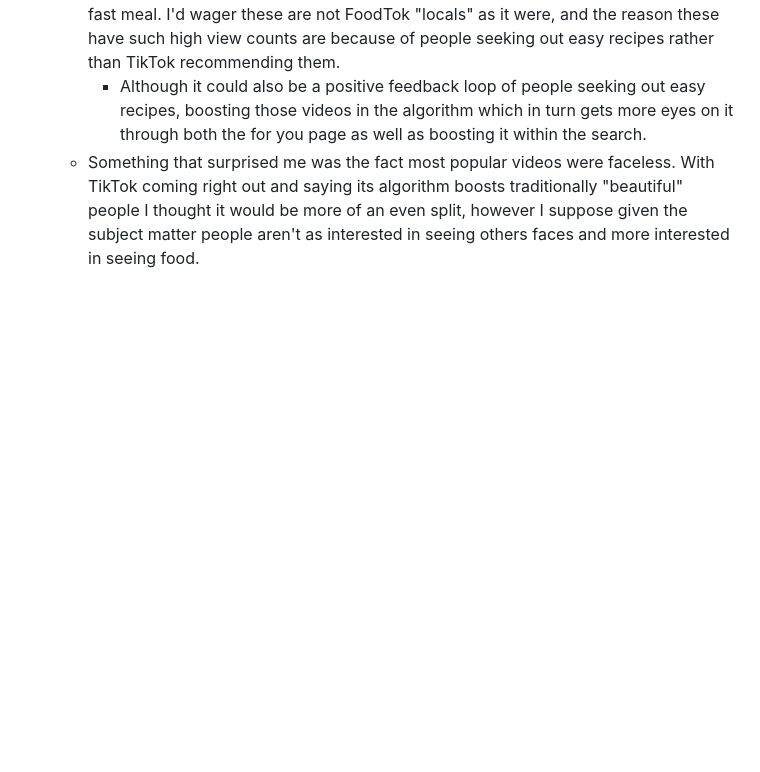
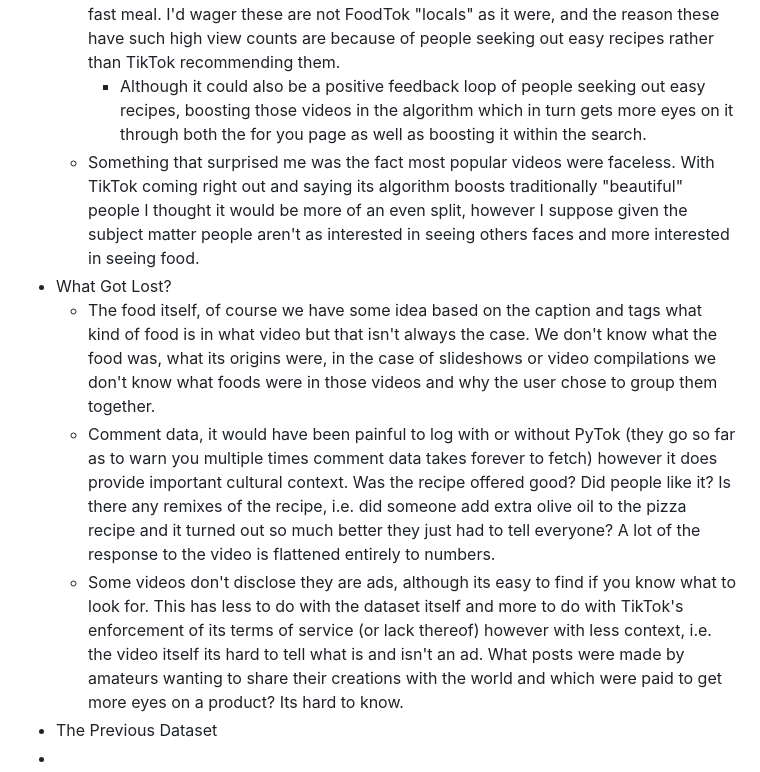
Before and after one commit to CultureAsData-UIUC/is310-spring-2026-group-4, a Markdown page: individual-datasets/RanaBouchama/finaldocumentationessay.md, the part around the change. GitHub-like rendering; blank space fills up the shorter version.

```diff
--- a/individual-datasets/RanaBouchama/finaldocumentationessay.md
+++ b/individual-datasets/RanaBouchama/finaldocumentationessay.md
@@ -56,3 +56,9 @@ What makes or breaks a popular FoodTok (TikTok community/genre dedicated to maki
   * "#easyrecipe" being the most used tag after "#fyp" makes a surprising amount of sense. I had initially thought it would be plain "recipe" as people tend to watch FoodToks for recipe ideas, however it would make sense that the vast majority of viewers are cooking novices looking for something quick and easy to whip up for a fast meal. I'd wager these are not FoodTok "locals" as it were, and the reason these have such high view counts are because of people seeking out easy recipes rather than TikTok recommending them.
     * Although it could also be a positive feedback loop of people seeking out easy recipes, boosting those videos in the algorithm which in turn gets more eyes on it through both the for you page as well as boosting it within the search.
   * Something that surprised me was the fact most popular videos were faceless. With TikTok coming right out and saying its algorithm boosts traditionally "beautiful" people I thought it would be more of an even split, however I suppose given the subject matter people aren't as interested in seeing others   faces and more interested in seeing food.
+* What Got Lost?
+  * The food itself, of course we have some idea based on the caption and tags what kind of food is in what video but that isn't always the case. We don't know what the food was, what its origins were, in the case of slideshows or video compilations we don't know what foods were in those videos and why the user chose to group them together.
+  * Comment data, it would have been painful to log with or without PyTok (they go so far as to warn you multiple times comment data takes forever to fetch) however it does provide important cultural context. Was the recipe offered good? Did people like it? Is there any remixes of the recipe, i.e. did someone add extra olive oil to the pizza recipe and it turned out so much better they just had to tell everyone? A lot of the response to the video is flattened entirely to numbers.
+  * Some videos don't disclose they are ads, although its easy to find if you know what to look for. This has less to do with the dataset itself and more to do with TikTok's enforcement of its terms of service (or lack thereof) however with less context, i.e. the video itself its hard to tell what is and isn't an ad. What posts were made by amateurs wanting to share their creations with the world and which were paid to get more eyes on a product? Its hard to know.
+* The Previous Dataset
+*
```
